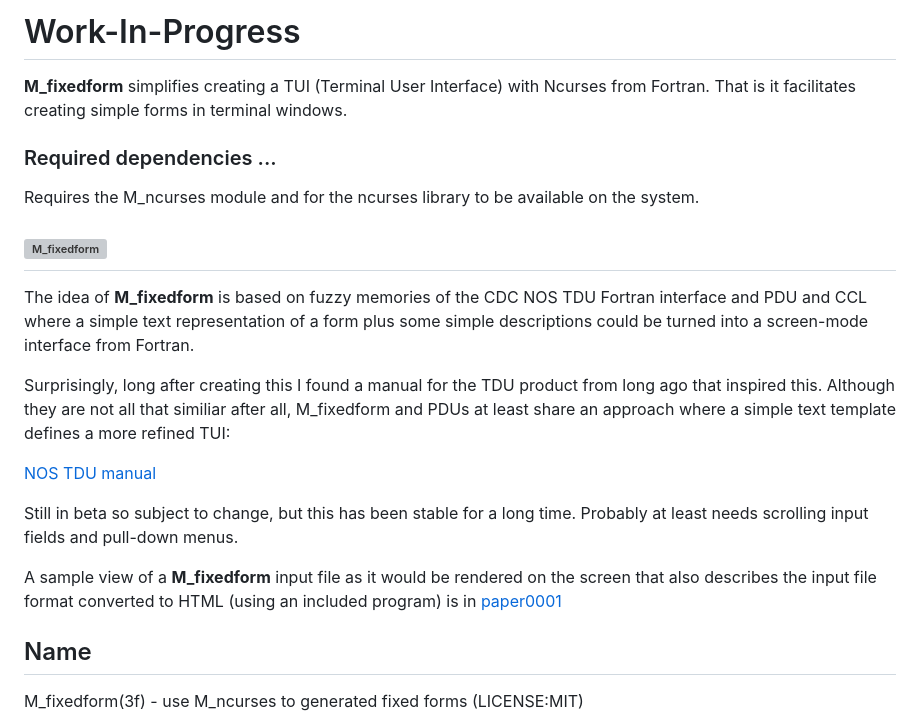
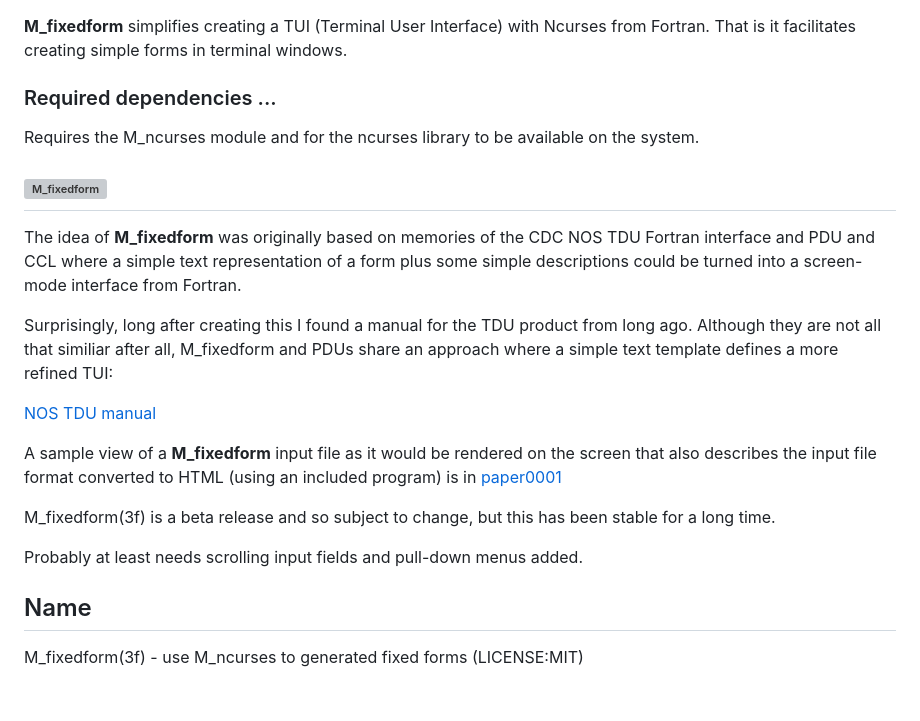
Before and after one commit to urbanjost/M_fixedform, a Markdown page: README.md, the part around the change. Drawn GitHub-style; blank space fills up the shorter version; grey boxes are pictures that could not be loaded.

```diff
--- a/README.md
+++ b/README.md
@@ -1,5 +1,3 @@
-# Work-In-Progress
-
    **M_fixedform** simplifies creating a TUI (Terminal User Interface)
    with Ncurses from Fortran. That is it facilitates creating simple
    forms in terminal windows.
@@ -10,26 +8,28 @@
 
 ## ![M_fixedform](docs/images/M_fixedform.gif)
 
-   The idea of **M_fixedform** is based on fuzzy memories of the
+   The idea of **M_fixedform** was originally based on memories of the
    CDC NOS TDU Fortran interface and PDU and CCL where a simple text
    representation of a form plus some simple descriptions could be turned
    into a screen-mode interface from Fortran.
 
    Surprisingly, long after creating this I found a manual for the
-   TDU product from long ago that inspired this. Although they are not
-   all that similiar after all, M_fixedform and PDUs at least share an
-   approach where a simple text template defines a more refined TUI:
+   TDU product from long ago. Although they are not all that similiar
+   after all, M_fixedform and PDUs share an approach where a simple text
+   template defines a more refined TUI:
 
    [NOS TDU manual](http://www.bitsavers.org/pdf/cdc/Tom_Hunter_Scans/NOS_2_Screen_Formatting_RefMan_Apr88.pdf)
-
-   Still in beta so subject to change, but this has been stable for
-   a long time. Probably at least needs scrolling input fields and
-   pull-down menus.
 
    A sample view of a **M_fixedform** input file as it would be rendered on the
    screen that also describes the input file format converted to HTML (using an
    included program) is in
    [paper0001](https://urbanjost.github.io/M_fixedform/paper0001.html)
+
+   M_fixedform(3f) is a beta release and so subject to change, but this
+   has been stable for a long time.
+
+   Probably at least needs scrolling input fields and pull-down menus
+   added.
 
 ## Name
    M_fixedform(3f) - use M_ncurses to generated fixed forms
```
